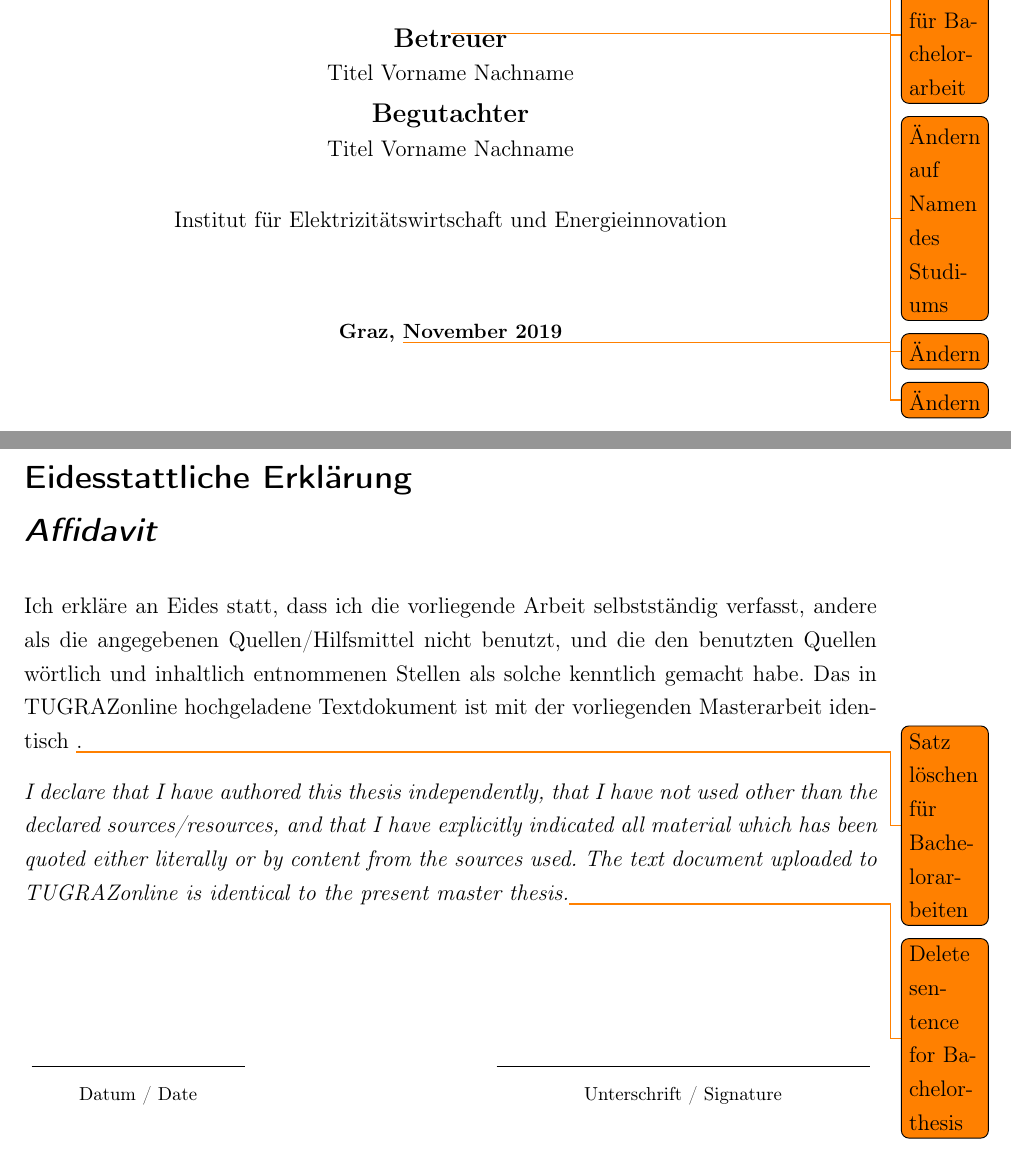
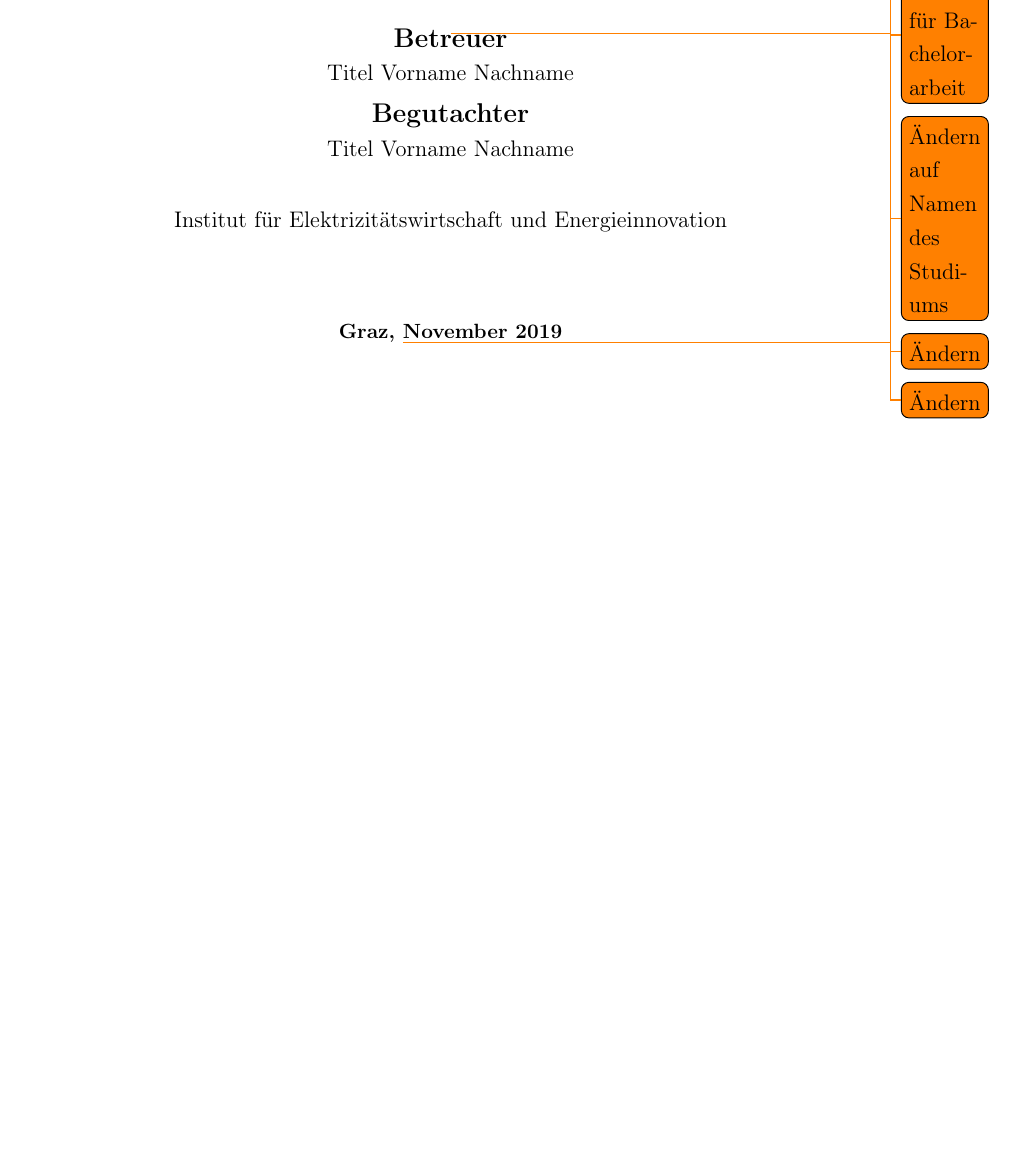
Before and after one commit to RobertGaugl/Template_IEE_Theses, a LaTeX document (Main.tex, which reads Kapitel/A02_Eidesstaatliche_Erklaerung.tex): two parts of pages 1 and 3 of 38 before the commit and part of page 1 of 37 after it, the two joined at a grey line, cut so that both start at the same text, the shorter picture padded with empty space. Compiled offline with pdfLaTeX.

Commit message:
Remove affidavit as it is not allowed anymore because of data protection.

```diff
--- a/Kapitel/A02_Eidesstaatliche_Erklaerung.tex
+++ /dev/null
@@ -1,30 +0,0 @@
-% !TEX root = ../Main.tex
-%===============================================================================
-%
-% Eidesstaatliche_Erklaerung.tex
-%
-% Autor: Robert Gaugl
-%
-% Inhalt: Eidesstaatliche Erklärung auf Deutsch und Englisch
-%
-%===============================================================================
-
-\newcommand{\textfield}[2]
-{
-	\vbox
-	{
-		\hsize=#1\kern3cm\hrule\kern1ex
-		\hbox to \hsize{\strut\hfil\footnotesize#2\hfil}
-	}
-}
-
-\vspace*{\fill}
-\section*{Eidesstattliche Erklärung}\vspace*{-0.7cm}
-\section*{\textit{Affidavit}}
-
-Ich erkläre an Eides statt, dass ich die vorliegende Arbeit selbstständig verfasst, andere als die angegebenen Quellen/Hilfsmittel nicht benutzt, und die den benutzten Quellen wörtlich und inhaltlich entnommenen Stellen als solche kenntlich gemacht habe. Das in TUGRAZonline hochgeladene Textdokument ist mit der vorliegenden Masterarbeit identisch \todo{Satz löschen für Bachelorarbeiten}.
-
-\textit{I declare that I have authored this thesis independently, that I have not used other than the declared sources/resources, and that I have explicitly indicated all material which has been quoted either literally or by content from the sources used. The text document uploaded to TUGRAZonline is identical to the present master thesis.\todo{Delete sentence for Bachelorthesis}}
-
-\hbox to \hsize{\textfield{4cm}{Datum / Date}\hfil\hfil\textfield{7cm}{Unterschrift / Signature}}
-\vspace*{\fill}
```
Also changed, not shown: Main.tex (+3 -7 lines), _WICHTIG_LESEN.txt (+1 -1 lines), Kapitel/A02_Danksagung.tex (renamed from Kapitel/A03_Danksagung.tex), Kapitel/A03_Kurzfassung.tex (renamed from Kapitel/A04_Kurzfassung.tex), Kapitel/A04_Inhaltsverzeichnis.tex (renamed from Kapitel/A05_Inhaltsverzeichnis.tex).
